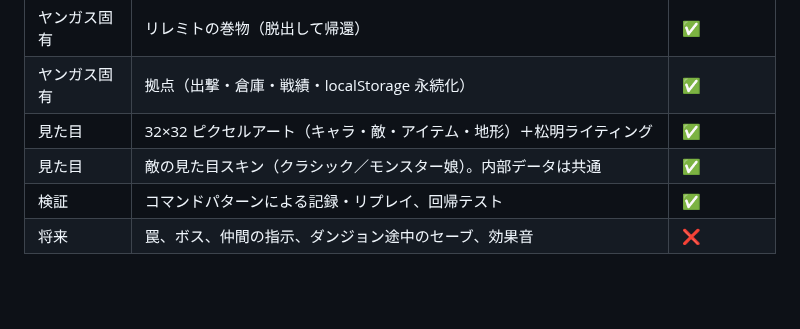
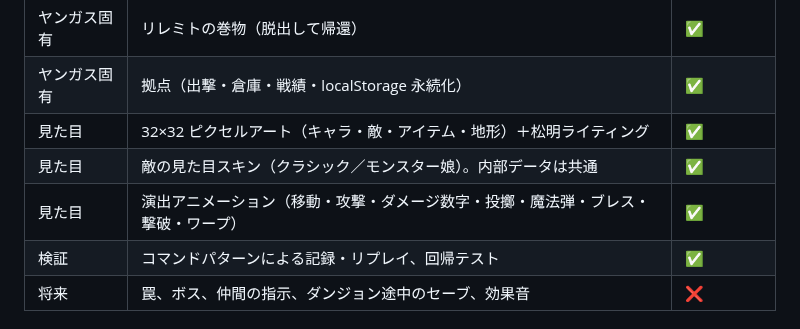
Before and after one commit to nitou-kanazawa/demo-web-MysteryDungeon, a Markdown page: docs/01_要件定義.md, the part around the change. GitHub-like rendering; blank space fills up the shorter version.

```diff
--- a/docs/01_要件定義.md
+++ b/docs/01_要件定義.md
@@ -38,6 +38,7 @@ AI（Claude Fable 5.1）の設計・実装能力を評価する題材とする
 | ヤンガス固有 | 拠点（出撃・倉庫・戦績・localStorage 永続化） | ✅ |
 | 見た目 | 32×32 ピクセルアート（キャラ・敵・アイテム・地形）＋松明ライティング | ✅ |
 | 見た目 | 敵の見た目スキン（クラシック／モンスター娘）。内部データは共通 | ✅ |
+| 見た目 | 演出アニメーション（移動・攻撃・ダメージ数字・投擲・魔法弾・ブレス・撃破・ワープ） | ✅ |
 | 検証 | コマンドパターンによる記録・リプレイ、回帰テスト | ✅ |
 | 将来 | 罠、ボス、仲間の指示、ダンジョン途中のセーブ、効果音 | ❌ |
 
```
Also changed, not shown: README.md (+1 -0 lines), docs/02_アーキテクチャ設計.md (+29 -1 lines), docs/images/anim_attack.png (added), docs/images/anim_bolt.png (added), 12 other files.
